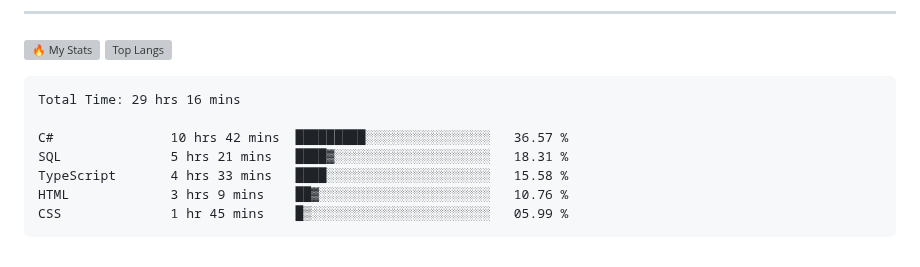
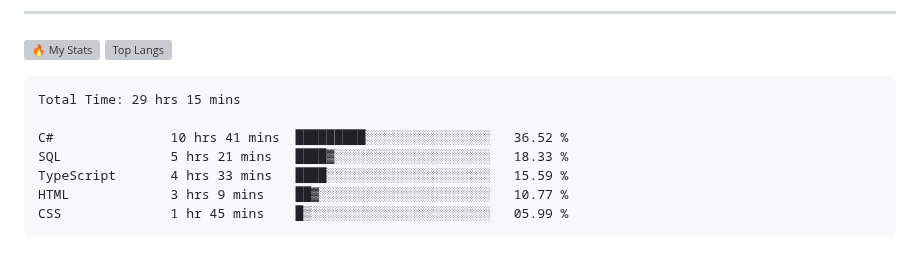
Before and after one commit to gr1d99/gr1d99, a Markdown page: README.md, the part around the change. Rendered like a GitHub page; grey boxes are pictures that could not be loaded.

Commit message:
Updated waka-readme graph with new metrics

````diff
--- a/README.md
+++ b/README.md
@@ -50,12 +50,12 @@
 <!--START_SECTION:waka-->
 
 ```txt
-Total Time: 29 hrs 16 mins
+Total Time: 29 hrs 15 mins
 
-C#               10 hrs 42 mins  █████████░░░░░░░░░░░░░░░░   36.57 %
-SQL              5 hrs 21 mins   ████▓░░░░░░░░░░░░░░░░░░░░   18.31 %
-TypeScript       4 hrs 33 mins   ████░░░░░░░░░░░░░░░░░░░░░   15.58 %
-HTML             3 hrs 9 mins    ██▓░░░░░░░░░░░░░░░░░░░░░░   10.76 %
+C#               10 hrs 41 mins  █████████░░░░░░░░░░░░░░░░   36.52 %
+SQL              5 hrs 21 mins   ████▓░░░░░░░░░░░░░░░░░░░░   18.33 %
+TypeScript       4 hrs 33 mins   ████░░░░░░░░░░░░░░░░░░░░░   15.59 %
+HTML             3 hrs 9 mins    ██▓░░░░░░░░░░░░░░░░░░░░░░   10.77 %
 CSS              1 hr 45 mins    █▒░░░░░░░░░░░░░░░░░░░░░░░   05.99 %
 ```
 
````
